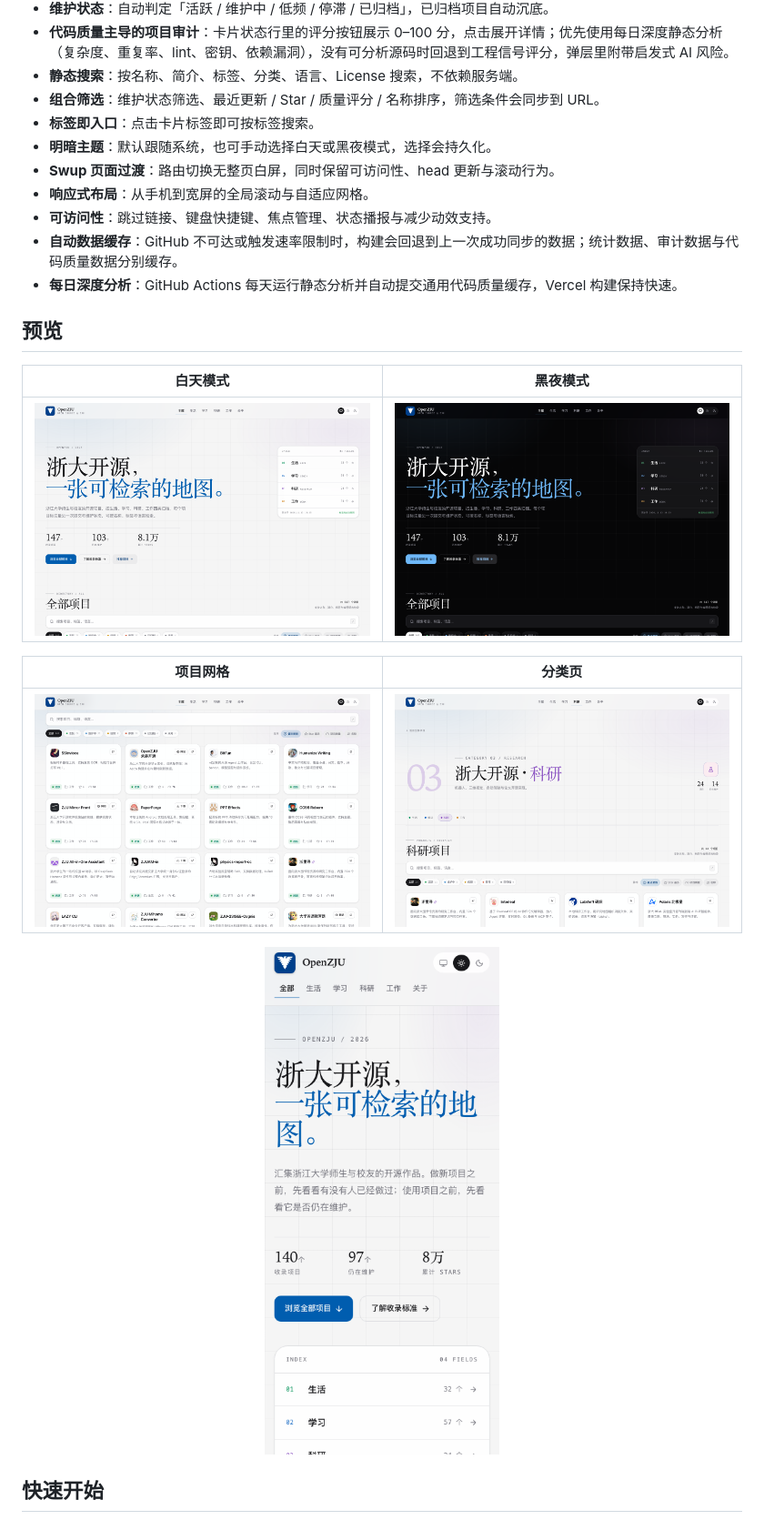
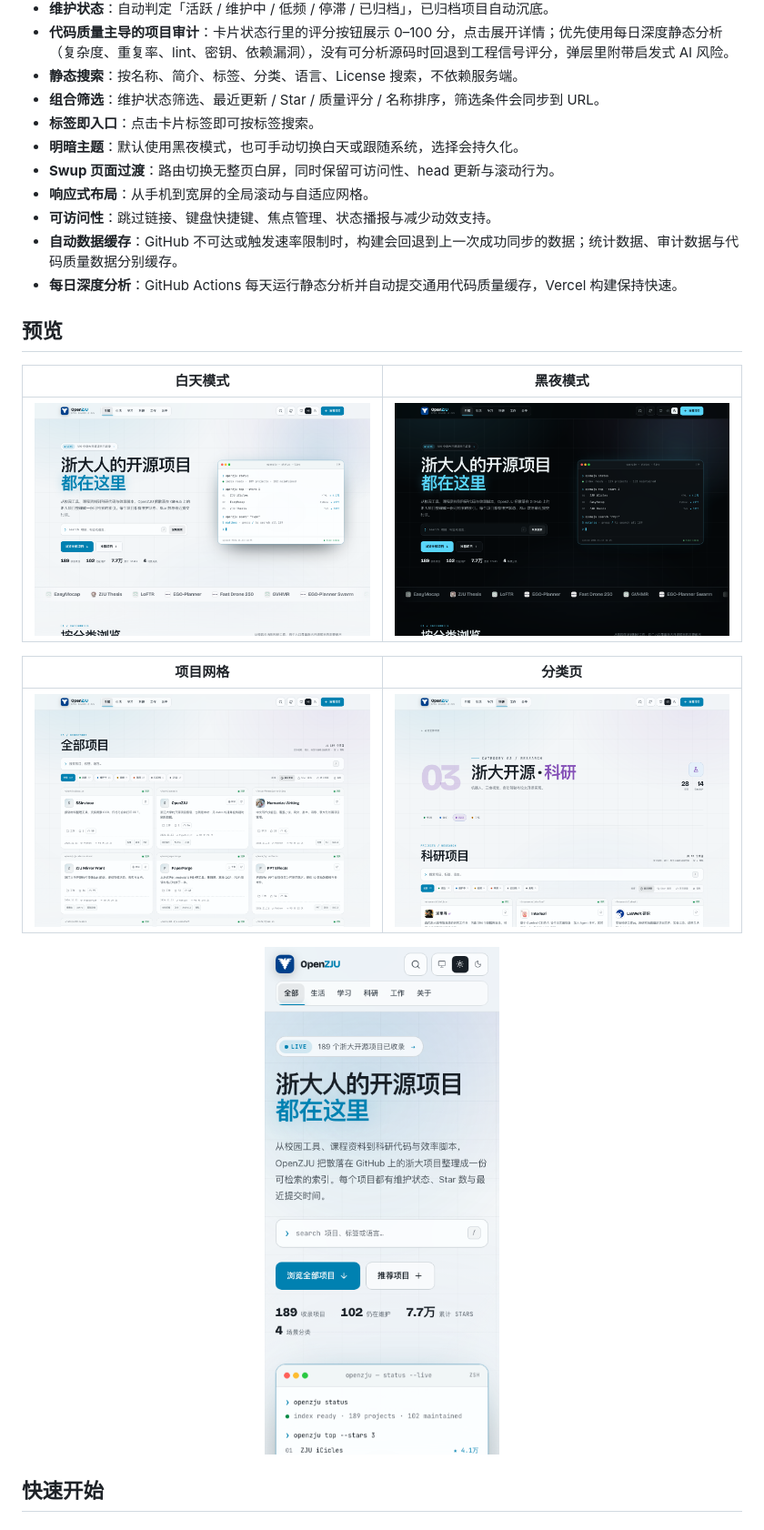
Before and after one commit to EveSunMaple/OpenZJU, a Markdown page: README.md, the part around the change. Shown at 91% size. Drawn GitHub-style; pictures changed too: docs/assets/catalog-light.png, docs/assets/category-light.png, docs/assets/home-dark.png.

```diff
--- a/README.md
+++ b/README.md
@@ -42,7 +42,7 @@
 - **静态搜索**：按名称、简介、标签、分类、语言、License 搜索，不依赖服务端。
 - **组合筛选**：维护状态筛选、最近更新 / Star / 质量评分 / 名称排序，筛选条件会同步到 URL。
 - **标签即入口**：点击卡片标签即可按标签搜索。
-- **明暗主题**：默认跟随系统，也可手动选择白天或黑夜模式，选择会持久化。
+- **明暗主题**：默认使用黑夜模式，也可手动切换白天或跟随系统，选择会持久化。
 - **Swup 页面过渡**：路由切换无整页白屏，同时保留可访问性、head 更新与滚动行为。
 - **响应式布局**：从手机到宽屏的全局滚动与自适应网格。
 - **可访问性**：跳过链接、键盘快捷键、焦点管理、状态播报与减少动效支持。
```
Also changed, not shown: README.en.md (+1 -1 lines), docs/assets/mobile.png.
